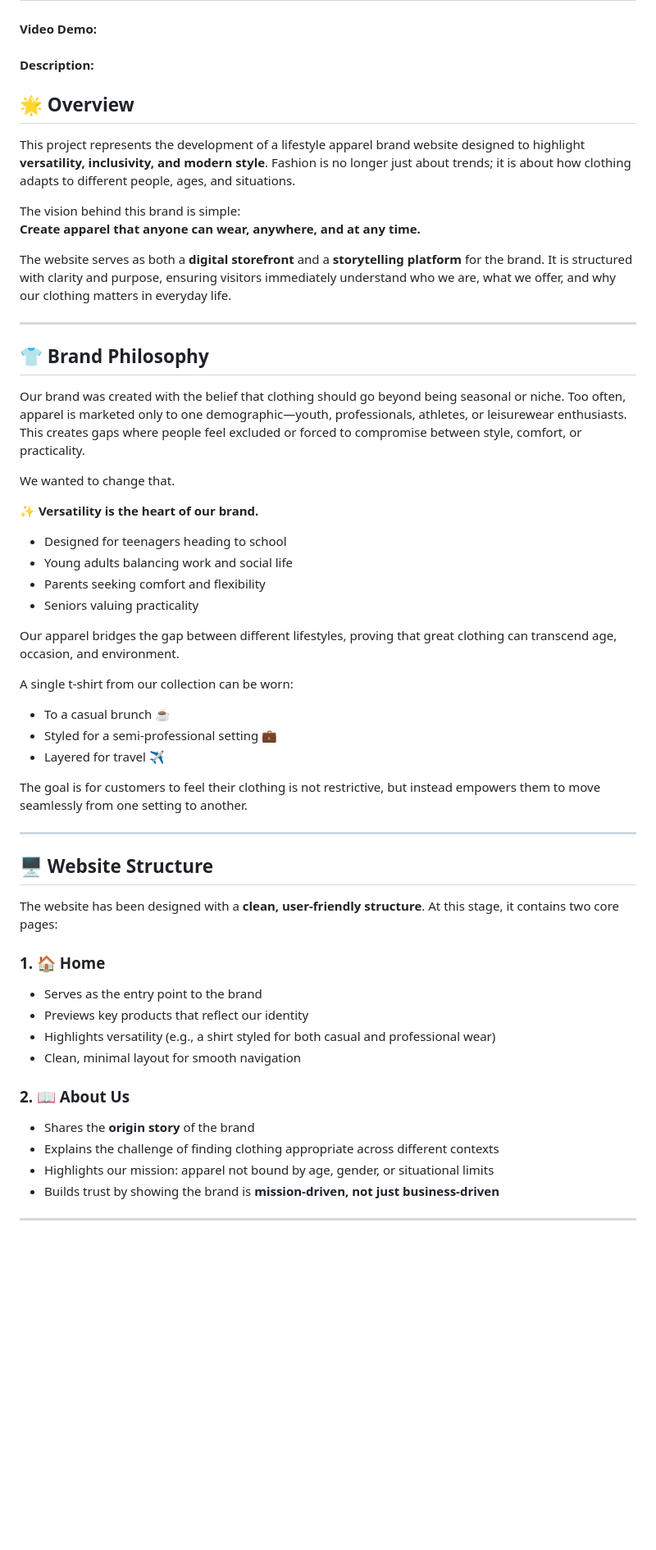
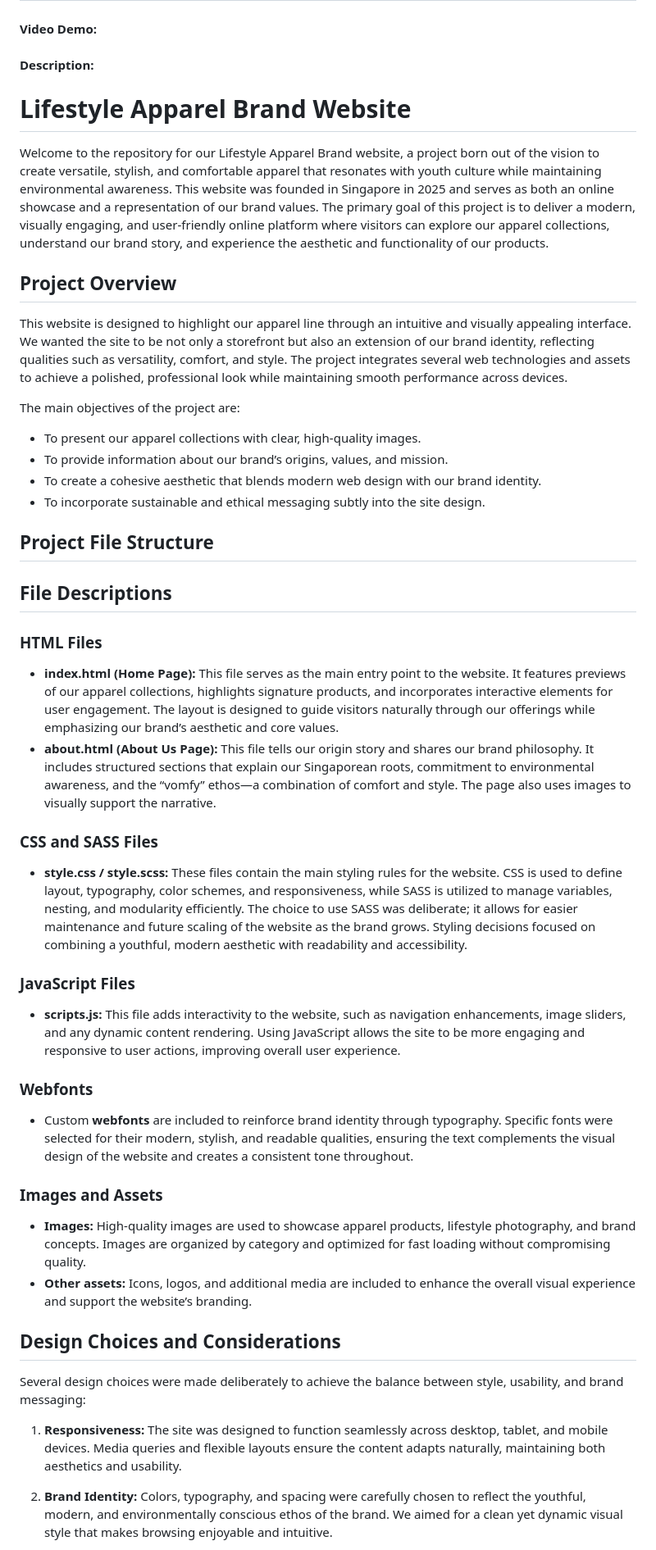
Before and after one commit to Squirrelfish0000/store, a Markdown page: README.md, the part around the change printed below. Shown: that part at 82% size. GitHub-like rendering; blank space fills up the shorter version.

```diff
--- a/README.md
+++ b/README.md
@@ -1,54 +1,47 @@
 # Squirrelfish Apparel webpage
 #### Video Demo:  <URL HERE>
 #### Description:
+# Lifestyle Apparel Brand Website
 
-## 🌟 Overview
-This project represents the development of a lifestyle apparel brand website designed to highlight **versatility, inclusivity, and modern style**. Fashion is no longer just about trends; it is about how clothing adapts to different people, ages, and situations.
+Welcome to the repository for our Lifestyle Apparel Brand website, a project born out of the vision to create versatile, stylish, and comfortable apparel that resonates with youth culture while maintaining environmental awareness. This website was founded in Singapore in 2025 and serves as both an online showcase and a representation of our brand values. The primary goal of this project is to deliver a modern, visually engaging, and user-friendly online platform where visitors can explore our apparel collections, understand our brand story, and experience the aesthetic and functionality of our products.
 
-The vision behind this brand is simple:
-**Create apparel that anyone can wear, anywhere, and at any time.**
+## Project Overview
 
-The website serves as both a **digital storefront** and a **storytelling platform** for the brand. It is structured with clarity and purpose, ensuring visitors immediately understand who we are, what we offer, and why our clothing matters in everyday life.
+This website is designed to highlight our apparel line through an intuitive and visually appealing interface. We wanted the site to be not only a storefront but also an extension of our brand identity, reflecting qualities such as versatility, comfort, and style. The project integrates several web technologies and assets to achieve a polished, professional look while maintaining smooth performance across devices.
 
----
+The main objectives of the project are:
+- To present our apparel collections with clear, high-quality images.
+- To provide information about our brand’s origins, values, and mission.
+- To create a cohesive aesthetic that blends modern web design with our brand identity.
+- To incorporate sustainable and ethical messaging subtly into the site design.
 
-## 👕 Brand Philosophy
-Our brand was created with the belief that clothing should go beyond being seasonal or niche. Too often, apparel is marketed only to one demographic—youth, professionals, athletes, or leisurewear enthusiasts. This creates gaps where people feel excluded or forced to compromise between style, comfort, or practicality.
+## Project File Structure
 
-We wanted to change that.
 
-✨ **Versatility is the heart of our brand.**
-- Designed for teenagers heading to school
-- Young adults balancing work and social life
-- Parents seeking comfort and flexibility
-- Seniors valuing practicality
+## File Descriptions
 
-Our apparel bridges the gap between different lifestyles, proving that great clothing can transcend age, occasion, and environment.
+### HTML Files
+- **index.html (Home Page):** This file serves as the main entry point to the website. It features previews of our apparel collections, highlights signature products, and incorporates interactive elements for user engagement. The layout is designed to guide visitors naturally through our offerings while emphasizing our brand’s aesthetic and core values.
+- **about.html (About Us Page):** This file tells our origin story and shares our brand philosophy. It includes structured sections that explain our Singaporean roots, commitment to environmental awareness, and the “vomfy” ethos—a combination of comfort and style. The page also uses images to visually support the narrative.
 
-A single t-shirt from our collection can be worn:
-- To a casual brunch ☕
-- Styled for a semi-professional setting 💼
-- Layered for travel ✈️
+### CSS and SASS Files
+- **style.css / style.scss:** These files contain the main styling rules for the website. CSS is used to define layout, typography, color schemes, and responsiveness, while SASS is utilized to manage variables, nesting, and modularity efficiently. The choice to use SASS was deliberate; it allows for easier maintenance and future scaling of the website as the brand grows. Styling decisions focused on combining a youthful, modern aesthetic with readability and accessibility.
 
-The goal is for customers to feel their clothing is not restrictive, but instead empowers them to move seamlessly from one setting to another.
+### JavaScript Files
+- **scripts.js:** This file adds interactivity to the website, such as navigation enhancements, image sliders, and any dynamic content rendering. Using JavaScript allows the site to be more engaging and responsive to user actions, improving overall user experience.
 
----
+### Webfonts
+- Custom **webfonts** are included to reinforce brand identity through typography. Specific fonts were selected for their modern, stylish, and readable qualities, ensuring the text complements the visual design of the website and creates a consistent tone throughout.
 
-## 🖥️ Website Structure
+### Images and Assets
+- **Images:** High-quality images are used to showcase apparel products, lifestyle photography, and brand concepts. Images are organized by category and optimized for fast loading without compromising quality.
+- **Other assets:** Icons, logos, and additional media are included to enhance the overall visual experience and support the website’s branding.
 
-The website has been designed with a **clean, user-friendly structure**. At this stage, it contains two core pages:
+## Design Choices and Considerations
 
-### 1. 🏠 Home
-- Serves as the entry point to the brand
-- Previews key products that reflect our identity
-- Highlights versatility (e.g., a shirt styled for both casual and professional wear)
-- Clean, minimal layout for smooth navigation
+Several design choices were made deliberately to achieve the balance between style, usability, and brand messaging:
 
-### 2. 📖 About Us
-- Shares the **origin story** of the brand
-- Explains the challenge of finding clothing appropriate across different contexts
-- Highlights our mission: apparel not bound by age, gender, or situational limits
-- Builds trust by showing the brand is **mission-driven, not just business-driven**
+1. **Responsiveness:** The site was designed to function seamlessly across desktop, tablet, and mobile devices. Media queries and flexible layouts ensure the content adapts naturally, maintaining both aesthetics and usability.
 
----
+2. **Brand Identity:** Colors, typography, and spacing were carefully chosen to reflect the youthful, modern, and environmentally conscious ethos of the brand. We aimed for a clean yet dynamic visual style that makes browsing enjoyable and intuitive.
 
```
Also changed, not shown: other parts of README.md (+6 -39 lines).
